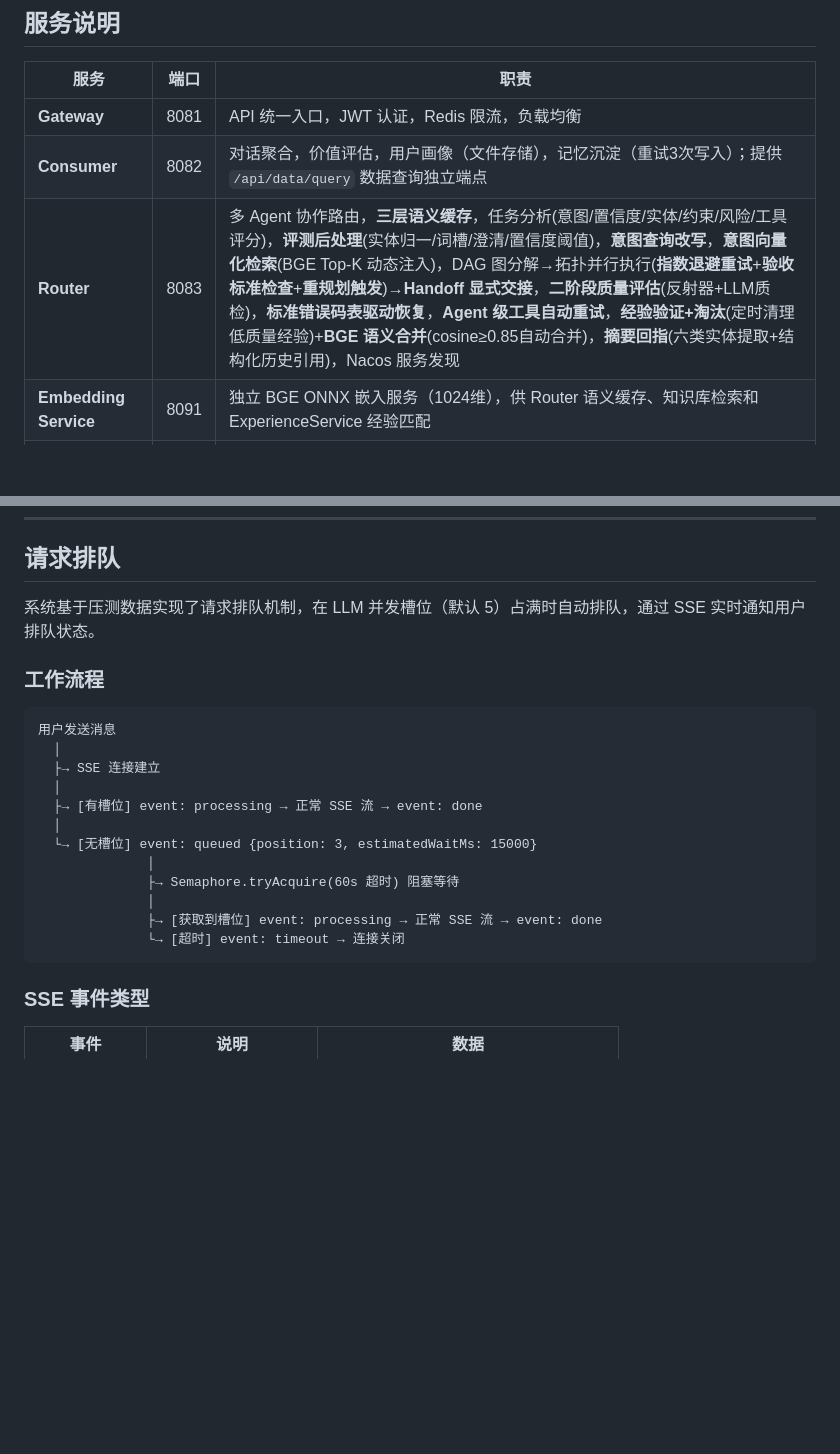
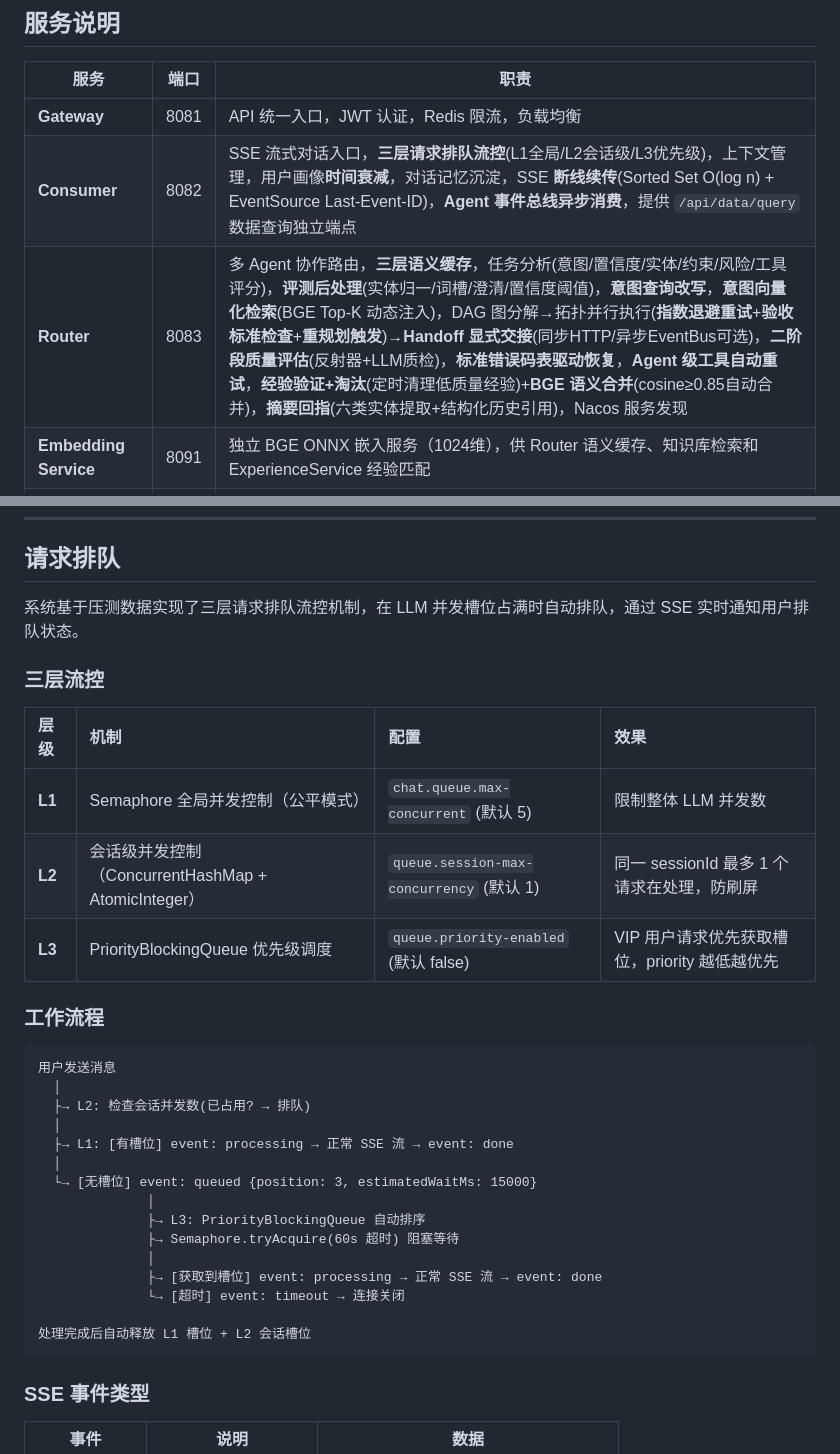
Before and after one commit to Yu-hk/SmartAssistant, a Markdown page: README.md, 2 parts joined by grey strips. Drawn GitHub-style; blank space fills up the shorter version.

Commit message:
docs: README 更新—P2流控/SSE续传/EventBus/SortedSet
核心亮点: +3条目(P0 SSE续传/P1异步EventBus/P2三层流控)
请求排队: 重写为三层流控说明(L1 Semaphore/L2会话级/L3优先级队列)
服务说明: Consumer新增SSE续传+EventBus+流控; Router新增异步Handoff

````diff
--- a/README.md
+++ b/README.md
@@ -668,8 +671,8 @@ Consumer (读取缓存前)
 | 服务 | 端口 | 职责 |
 |------|------|------|
 | **Gateway** | 8081 | API 统一入口，JWT 认证，Redis 限流，负载均衡 |
-| **Consumer** | 8082 | 对话聚合，价值评估，用户画像（文件存储），记忆沉淀（重试3次写入）；提供 `/api/data/query` 数据查询独立端点 |
-| **Router** | 8083 | 多 Agent 协作路由，**三层语义缓存**，任务分析(意图/置信度/实体/约束/风险/工具评分)，**评测后处理**(实体归一/词槽/澄清/置信度阈值)，**意图查询改写**，**意图向量化检索**(BGE Top-K 动态注入)，DAG 图分解→拓扑并行执行(**指数退避重试**+**验收标准检查**+**重规划触发**)→**Handoff 显式交接**，**二阶段质量评估**(反射器+LLM质检)，**标准错误码表驱动恢复**，**Agent 级工具自动重试**，**经验验证+淘汰**(定时清理低质量经验)+**BGE 语义合并**(cosine≥0.85自动合并)，**摘要回指**(六类实体提取+结构化历史引用)，Nacos 服务发现 |
+| **Consumer** | 8082 | SSE 流式对话入口，**三层请求排队流控**(L1全局/L2会话级/L3优先级)，上下文管理，用户画像**时间衰减**，对话记忆沉淀，SSE **断线续传**(Sorted Set O(log n) + EventSource Last-Event-ID)，**Agent 事件总线异步消费**，提供 `/api/data/query` 数据查询独立端点 |
+| **Router** | 8083 | 多 Agent 协作路由，**三层语义缓存**，任务分析(意图/置信度/实体/约束/风险/工具评分)，**评测后处理**(实体归一/词槽/澄清/置信度阈值)，**意图查询改写**，**意图向量化检索**(BGE Top-K 动态注入)，DAG 图分解→拓扑并行执行(**指数退避重试**+**验收标准检查**+**重规划触发**)→**Handoff 显式交接**(同步HTTP/异步EventBus可选)，**二阶段质量评估**(反射器+LLM质检)，**标准错误码表驱动恢复**，**Agent 级工具自动重试**，**经验验证+淘汰**(定时清理低质量经验)+**BGE 语义合并**(cosine≥0.85自动合并)，**摘要回指**(六类实体提取+结构化历史引用)，Nacos 服务发现 |
 | **Embedding Service** | 8091 | 独立 BGE ONNX 嵌入服务（1024维），供 Router 语义缓存、知识库检索和 ExperienceService 经验匹配 |
 | **Order** | 8085 | 订单查询(Text-to-SQL)，退款处理，物流跟踪，优惠券查询，**BGE 知识库检索 + bge-reranker 重排序**，**独立记忆**(Markdown 文件存储，savePreference/recallMemories) |
 | **Product** | 8084 | 商品查询，库存检查，价格查询，**BGE 知识库检索**，**独立记忆**(商品偏好/价格区间/品牌偏好)，**P3 商品图谱**(15节点/36边，5种关系类型，Path 5图检索集成) |
@@ -1155,23 +1158,34 @@ data/
 
 ## 请求排队
 
-系统基于压测数据实现了请求排队机制，在 LLM 并发槽位（默认 5）占满时自动排队，通过 SSE 实时通知用户排队状态。
+系统基于压测数据实现了三层请求排队流控机制，在 LLM 并发槽位占满时自动排队，通过 SSE 实时通知用户排队状态。
+
+### 三层流控
+
+| 层级 | 机制 | 配置 | 效果 |
+|:----|:-----|:-----|:-----|
+| **L1** | Semaphore 全局并发控制（公平模式） | `chat.queue.max-concurrent` (默认 5) | 限制整体 LLM 并发数 |
+| **L2** | 会话级并发控制（ConcurrentHashMap + AtomicInteger） | `queue.session-max-concurrency` (默认 1) | 同一 sessionId 最多 1 个请求在处理，防刷屏 |
+| **L3** | PriorityBlockingQueue 优先级调度 | `queue.priority-enabled` (默认 false) | VIP 用户请求优先获取槽位，priority 越低越优先 |
 
 ### 工作流程
 
 ```
 用户发送消息
   │
-  ├→ SSE 连接建立
+  ├→ L2: 检查会话并发数(已占用? → 排队)
   │
-  ├→ [有槽位] event: processing → 正常 SSE 流 → event: done
+  ├→ L1: [有槽位] event: processing → 正常 SSE 流 → event: done
   │
   └→ [无槽位] event: queued {position: 3, estimatedWaitMs: 15000}
               │
+              ├→ L3: PriorityBlockingQueue 自动排序
               ├→ Semaphore.tryAcquire(60s 超时) 阻塞等待
               │
               ├→ [获取到槽位] event: processing → 正常 SSE 流 → event: done
               └→ [超时] event: timeout → 连接关闭
+
+处理完成后自动释放 L1 槽位 + L2 会话槽位
 ```
 
 ### SSE 事件类型
````
Also changed, not shown: other parts of README.md (+3 -0 lines).
